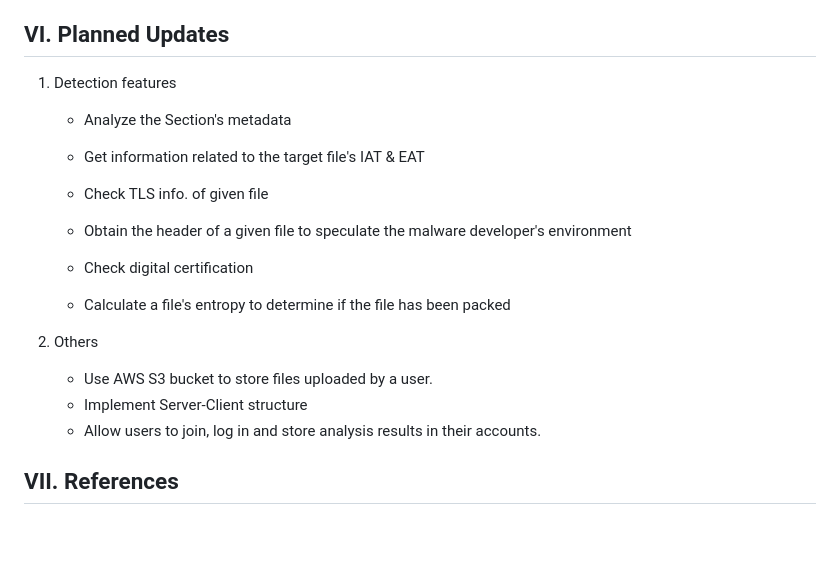
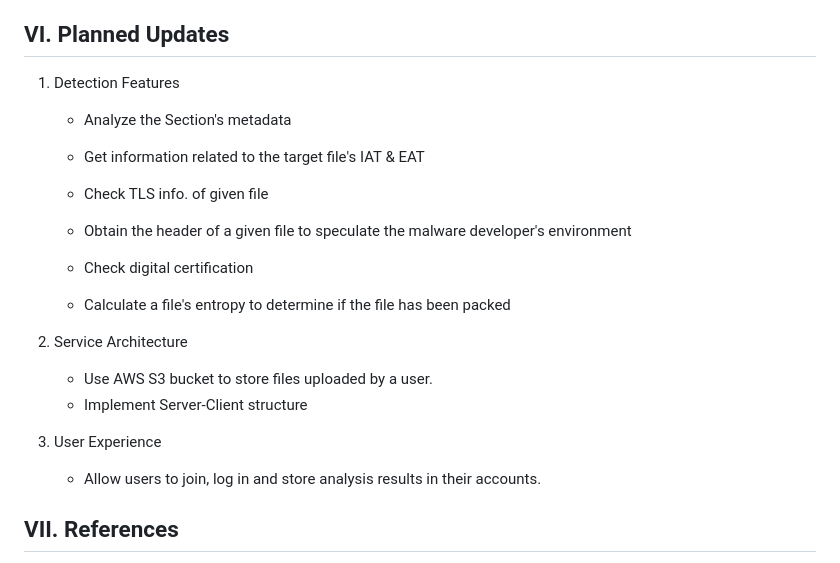
Before and after one commit to greyhawk16/webshell_detector, a Markdown page: README.md, the part around the change. Rendered like a GitHub page; blank space fills up the shorter version.

Commit message:
✨ 업데이트 계획 표시 수정
`Others` 에 포함된 계획을 `Service Architecture`, `User Experience` 2가지 주제로 분류

```diff
--- a/README.md
+++ b/README.md
@@ -96,7 +96,7 @@ Run `python3 deployer.py destroy` command to stop and delete this web service al
 A file that satisfies at least one standard above, is considered a webshell and will be included in the analysis result. Even if a file is found to be other types of malware, this will add the file to the analysis result.
 
 ## VI. Planned Updates
-1. Detection features
+1. Detection Features
     - Analyze the Section's metadata
 
     - Get information related to the target file's IAT & EAT
@@ -107,9 +107,11 @@ A file that satisfies at least one standard above, is considered a webshell and
     - Check digital certification
     - Calculate a file's entropy to determine if the file has been packed
 
-2. Others
+2. Service Architecture
     - Use AWS S3 bucket to store files uploaded by a user.
     - Implement Server-Client structure
+
+3. User Experience
     - Allow users to join, log in and store analysis results in their accounts.
 
 ## VII. References
```
